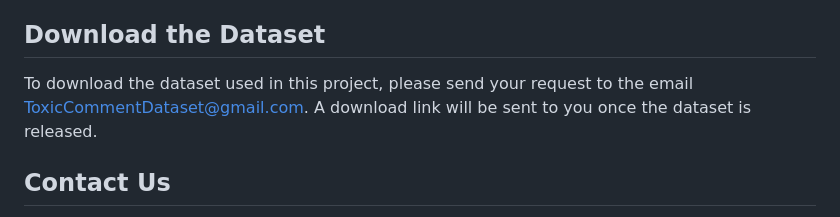
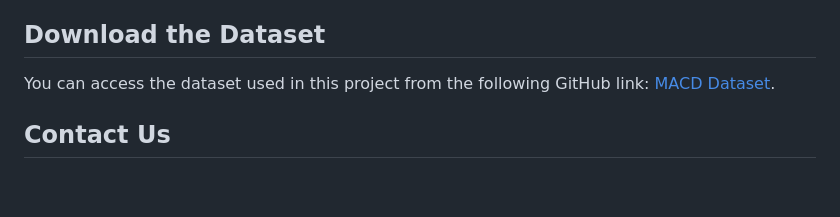
Before and after one commit to bhuvanakanakam/natural_language_processing, a Markdown page: project/readme.md, the part around the change. GitHub-like rendering; blank space fills up the shorter version.

```diff
--- a/project/readme.md
+++ b/project/readme.md
@@ -49,7 +49,7 @@ To make our model accessible, we developed a simple web interface using HTML and
 This project demonstrates the effectiveness of BERT in handling text classification tasks for languages with complex scripts like Hindi. By leveraging modern NLP tools and a robust model, we can significantly enhance the moderation of online platforms.
 
 ## Download the Dataset
-To download the dataset used in this project, please send your request to the email [ToxicCommentDataset@gmail.com](mailto:ToxicCommentDataset@gmail.com). A download link will be sent to you once the dataset is released.
+You can access the dataset used in this project from the following GitHub link: [MACD Dataset](https://github.com/topics/macd-indicator).
 
 ## Contact Us
 For more details about this project, please reach out to us at [se21ucse035@mahindrauniversity.edu.in](mailto:se21ucse035@mahindrauniversity.edu.in).
```
